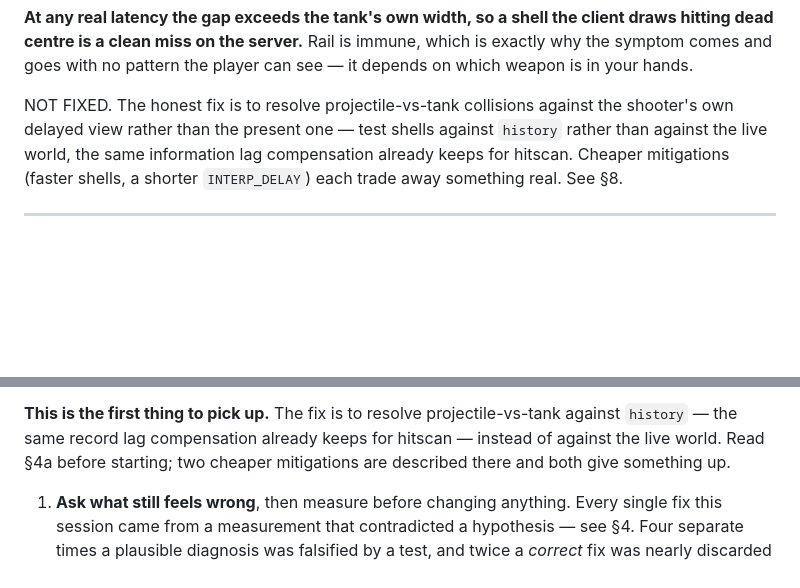
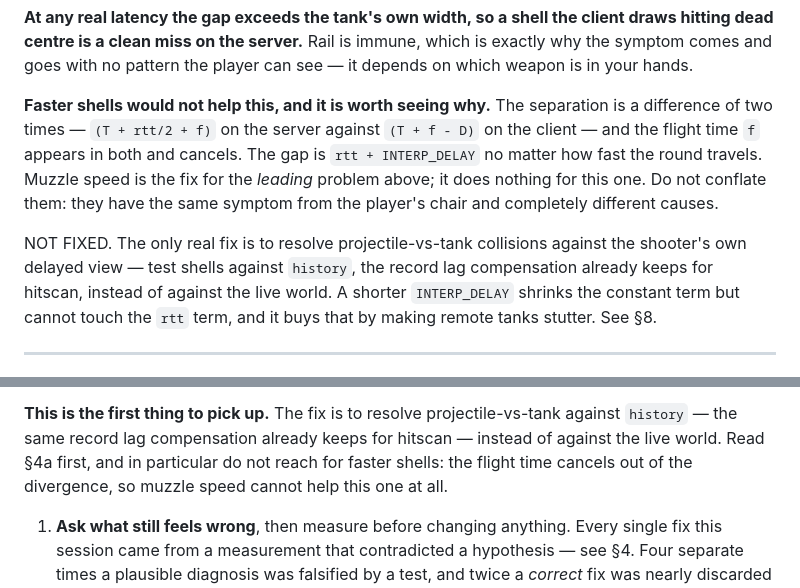
Before and after one commit to fdj9yfdn5b-beep/Tanki, a Markdown page: HANDOFF.md, 2 parts joined by grey strips. Drawn GitHub-style; blank space fills up the shorter version.

Commit message:
Handoff: faster shells cannot fix the projectile lag gap
The divergence is (T + rtt/2 + f) against (T + f - D). The flight time
f appears in both and cancels, so the gap is rtt + INTERP_DELAY however
fast the round travels. Muzzle speed fixes the leading problem, not this
one — same symptom from the player's chair, different cause, and the
previous wording invited the next session to conflate them.

Co-Authored-By: Claude Opus 5 <noreply@anthropic.com>

```diff
--- a/HANDOFF.md
+++ b/HANDOFF.md
@@ -405,11 +405,19 @@ client draws hitting dead centre is a clean miss on the server.** Rail is
 immune, which is exactly why the symptom comes and goes with no pattern the
 player can see — it depends on which weapon is in your hands.
 
-NOT FIXED. The honest fix is to resolve projectile-vs-tank collisions against
-the shooter's own delayed view rather than the present one — test shells against
-`history` rather than against the live world, the same information lag
-compensation already keeps for hitscan. Cheaper mitigations (faster shells, a
-shorter `INTERP_DELAY`) each trade away something real. See §8.
+**Faster shells would not help this, and it is worth seeing why.** The
+separation is a difference of two times — `(T + rtt/2 + f)` on the server
+against `(T + f - D)` on the client — and the flight time `f` appears in both
+and cancels. The gap is `rtt + INTERP_DELAY` no matter how fast the round
+travels. Muzzle speed is the fix for the *leading* problem above; it does
+nothing for this one. Do not conflate them: they have the same symptom from the
+player's chair and completely different causes.
+
+NOT FIXED. The only real fix is to resolve projectile-vs-tank collisions
+against the shooter's own delayed view — test shells against `history`, the
+record lag compensation already keeps for hitscan, instead of against the live
+world. A shorter `INTERP_DELAY` shrinks the constant term but cannot touch the
+`rtt` term, and it buys that by making remote tanks stutter. See §8.
 
 ---
 
@@ -1069,8 +1077,9 @@ Rail holds 100% of its hit rate to 400ms RTT, Twin falls to 40%.
 
 **This is the first thing to pick up.** The fix is to resolve
 projectile-vs-tank against `history` — the same record lag compensation already
-keeps for hitscan — instead of against the live world. Read §4a before starting;
-two cheaper mitigations are described there and both give something up.
+keeps for hitscan — instead of against the live world. Read §4a first, and in
+particular do not reach for faster shells: the flight time cancels out of the
+divergence, so muzzle speed cannot help this one at all.
 
 1. **Ask what still feels wrong**, then measure before changing anything. Every
    single fix this session came from a measurement that contradicted a
```
